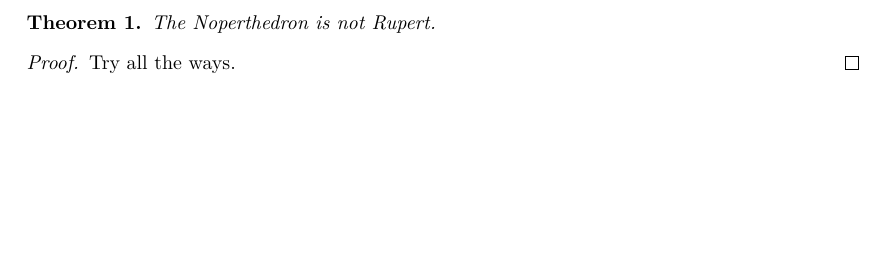
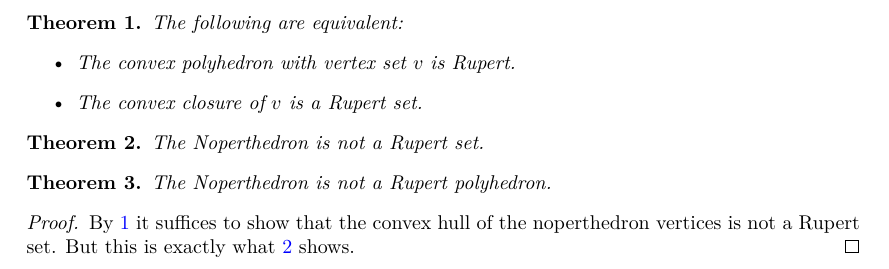
Before and after one commit to jcreedcmu/Noperthedron, a LaTeX document (blueprint/src/print.tex, which reads blueprint/src/content.tex): part of page 2 of 2, cut at the place of the change, the shorter picture padded with empty space. Compiled offline with XeLaTeX.

Commit message:
Some more blueprint content

```diff
--- a/blueprint/src/content.tex
+++ b/blueprint/src/content.tex
@@ -1,15 +1,32 @@
-% In this file you should put the actual content of the blueprint.
-% It will be used both by the web and the print version.
-% It should *not* include the \begin{document}
-%
-% If you want to split the blueprint content into several files then
-% the current file can be a simple sequence of \input. Otherwise It
-% can start with a \section or \chapter for instance.
 
-\begin{theorem}\lean{nopert_not_rupert}\leanok
-The Noperthedron is not Rupert.
+\begin{theorem}
+\label{thm:rupert_iff_rupert_set}
+\lean{rupert_iff_rupert_set}
+\leanok
+The following are equivalent:
+\begin{itemize}
+\item The convex polyhedron with vertex set $v$ is Rupert.
+\item The convex closure of $v$ is a Rupert set.
+\end{itemize}
+\end{theorem}
+
+\begin{theorem}
+\label{thm:nopert_not_rupert_set}
+\lean{nopert_not_rupert_set}
+\leanok
+The Noperthedron is not a Rupert set.
+\end{theorem}
+
+\begin{theorem}
+\label{thm:nopert_not_rupert}
+\lean{nopert_not_rupert}
+\leanok
+The Noperthedron is not a Rupert polyhedron.
 \end{theorem}
 
 \begin{proof}
-Try all the ways.
+\leanok
+\uses{thm:rupert_iff_rupert_set, thm:nopert_not_rupert_set}
+By \ref{thm:rupert_iff_rupert_set} it suffices to show that the convex hull of
+the noperthedron vertices is not a Rupert set. But this is exactly what \ref{thm:nopert_not_rupert_set} shows.
 \end{proof}
```
